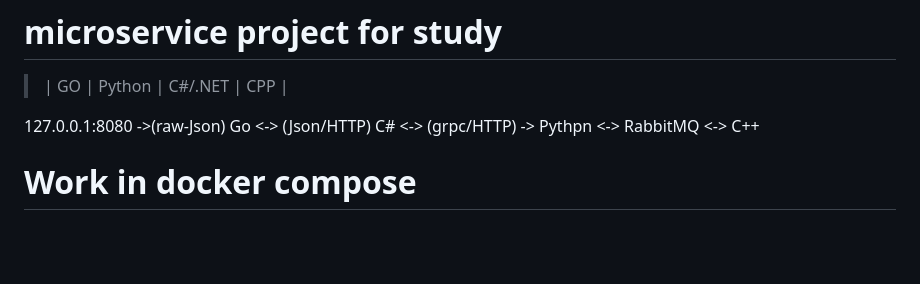
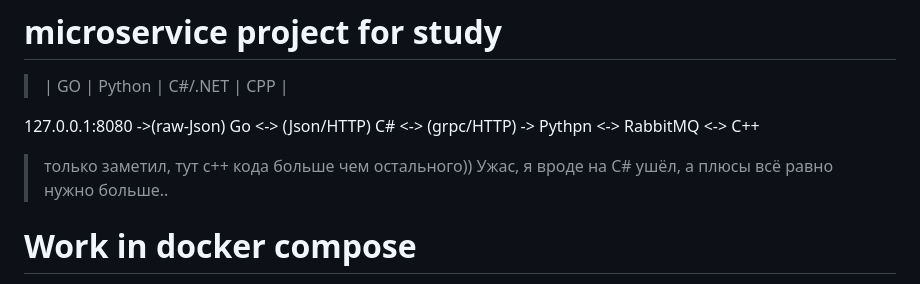
Before and after one commit to LTleonid/microservice, a Markdown page: readme.md, the part around the change. GitHub-like rendering; blank space fills up the shorter version.

```diff
--- a/readme.md
+++ b/readme.md
@@ -2,7 +2,7 @@
 > | GO | Python | C#/.NET | CPP |
 
 127.0.0.1:8080 ->(raw-Json) Go <-> (Json/HTTP) C# <-> (grpc/HTTP) -> Pythpn <-> RabbitMQ <-> C++ <br>
-
+> только заметил, тут с++ кода больше чем остального)) Ужас, я вроде на C# ушёл, а плюсы всё равно нужно больше..
 # Work in docker compose
 Просьбы от ИИ:
 # TODO
```
